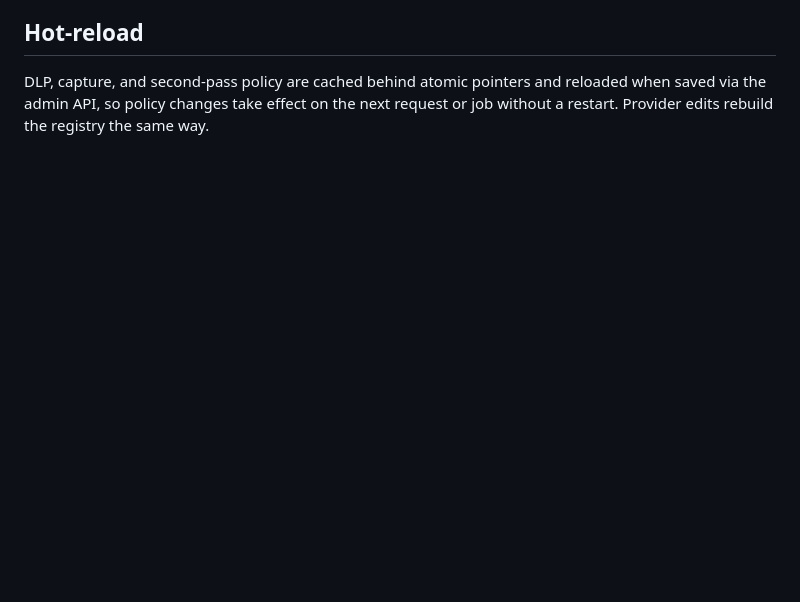
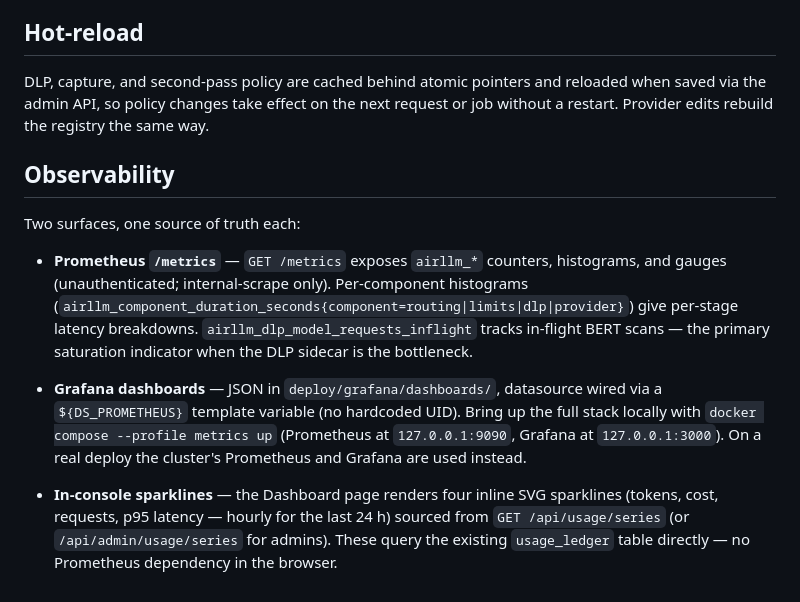
Before and after one commit to ipsupport-llc/ipsupport-airllm, a Markdown page: docs/architecture.md, the part around the change. Rendered like a GitHub page; blank space fills up the shorter version.

```diff
--- a/docs/architecture.md
+++ b/docs/architecture.md
@@ -92,3 +92,27 @@ DLP, capture, and second-pass policy are cached behind atomic pointers and
 reloaded when saved via the admin API, so policy changes take effect on the
 next request or job without a restart. Provider edits rebuild the registry the
 same way.
+
+## Observability
+
+Two surfaces, one source of truth each:
+
+- **Prometheus `/metrics`** — `GET /metrics` exposes `airllm_*` counters,
+  histograms, and gauges (unauthenticated; internal-scrape only). Per-component
+  histograms (`airllm_component_duration_seconds{component=routing|limits|dlp|provider}`)
+  give per-stage latency breakdowns. `airllm_dlp_model_requests_inflight` tracks
+  in-flight BERT scans — the primary saturation indicator when the DLP sidecar
+  is the bottleneck.
+
+- **Grafana dashboards** — JSON in `deploy/grafana/dashboards/`, datasource
+  wired via a `${DS_PROMETHEUS}` template variable (no hardcoded UID). Bring up
+  the full stack locally with
+  `docker compose --profile metrics up` (Prometheus at `127.0.0.1:9090`,
+  Grafana at `127.0.0.1:3000`). On a real deploy the cluster's Prometheus and
+  Grafana are used instead.
+
+- **In-console sparklines** — the Dashboard page renders four inline SVG
+  sparklines (tokens, cost, requests, p95 latency — hourly for the last 24 h)
+  sourced from `GET /api/usage/series` (or `/api/admin/usage/series` for
+  admins). These query the existing `usage_ledger` table directly — no
+  Prometheus dependency in the browser.
```
Also changed, not shown: docs/configuration.md (+34 -0 lines), docs/operations.md (+51 -0 lines).
